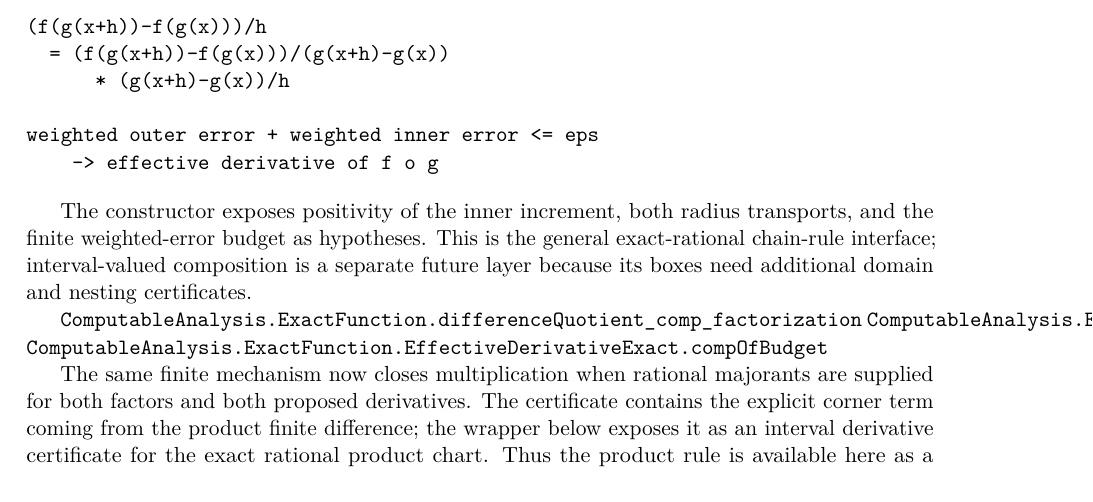
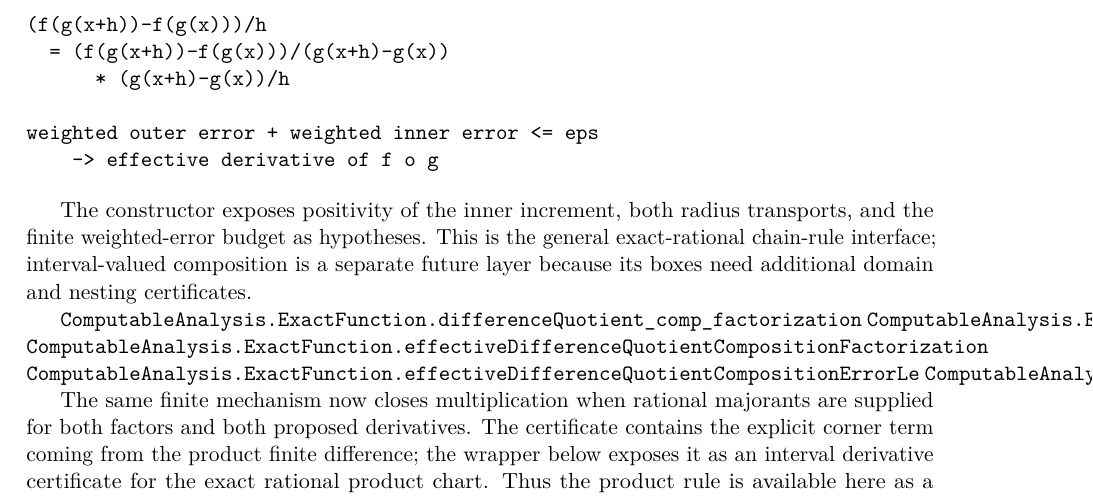
Before and after one commit to liuyao12/computable-analysis, a LaTeX thesis (blueprint/src/web.tex, which reads blueprint/src/06-effective-calculus.tex): part of page 65 of 109, cut so that both start at the same text. Compiled offline with pdfLaTeX.

Commit message:
Expose finite chain rule API

```diff
--- a/blueprint/src/06-effective-calculus.tex
+++ b/blueprint/src/06-effective-calculus.tex
@@ -345,6 +345,8 @@ certificates.
 
 \lean{ComputableAnalysis.ExactFunction.differenceQuotient_comp_factorization}
 \lean{ComputableAnalysis.ExactFunction.differenceQuotient_comp_error_le}
+\lean{ComputableAnalysis.ExactFunction.effectiveDifferenceQuotientCompositionFactorization}
+\lean{ComputableAnalysis.ExactFunction.effectiveDifferenceQuotientCompositionErrorLe}
 \lean{ComputableAnalysis.ExactFunction.EffectiveDerivativeExact.compOfBudget}
 \leanok
 
```
Also changed, not shown: 1 other file.
